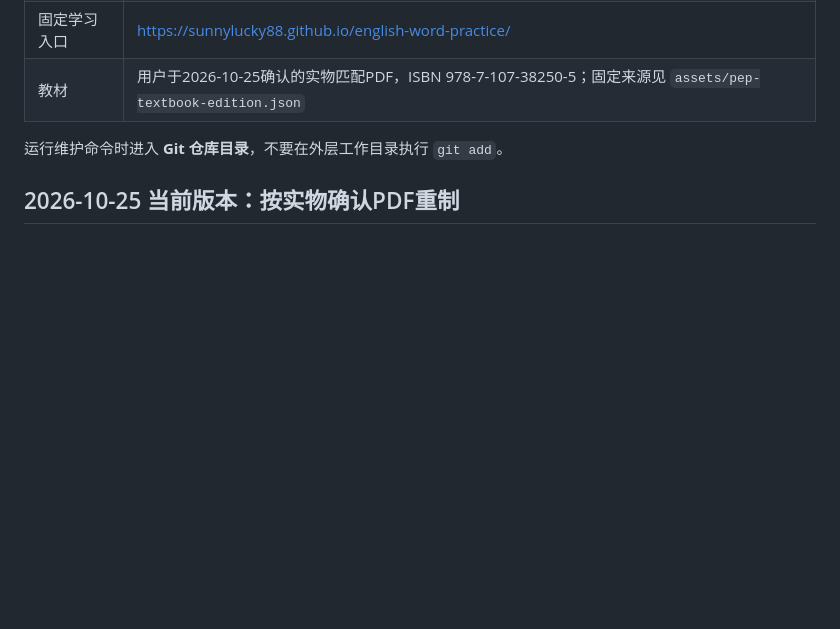
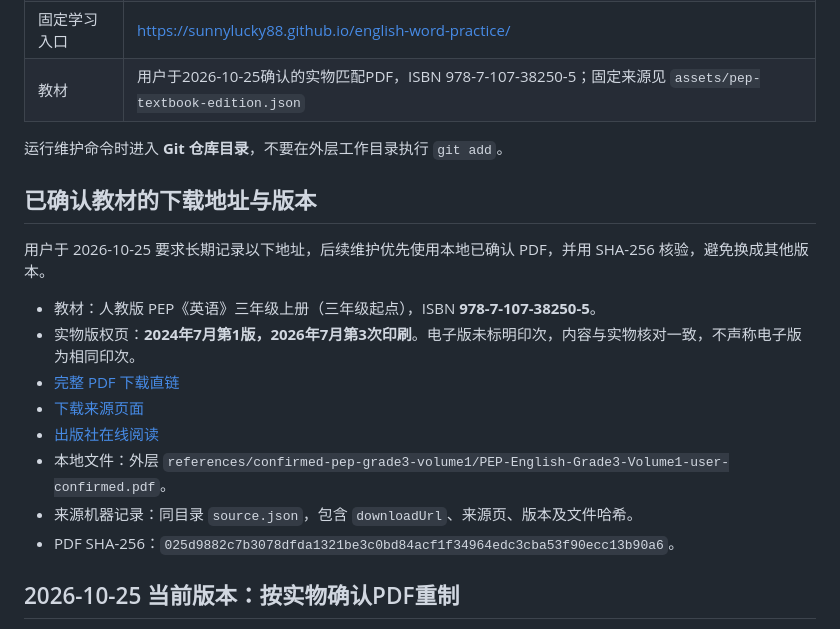
Before and after one commit to SunnyLucky88/english-word-practice, a Markdown page: docs/项目交接与操作说明.md, the part around the change. Drawn GitHub-style; blank space fills up the shorter version.

Commit message:
Record confirmed textbook download URL and edition

```diff
--- a/docs/项目交接与操作说明.md
+++ b/docs/项目交接与操作说明.md
@@ -14,6 +14,19 @@
 | 教材 | 用户于2026-10-25确认的实物匹配PDF，ISBN 978-7-107-38250-5；固定来源见 `assets/pep-textbook-edition.json` |
 
 运行维护命令时进入 **Git 仓库目录**，不要在外层工作目录执行 `git add`。
+
+## 已确认教材的下载地址与版本
+
+用户于 2026-10-25 要求长期记录以下地址，后续维护优先使用本地已确认 PDF，并用 SHA-256 核验，避免换成其他版本。
+
+- 教材：人教版 PEP《英语》三年级上册（三年级起点），ISBN **978-7-107-38250-5**。
+- 实物版权页：**2024年7月第1版，2026年7月第3次印刷**。电子版未标明印次，内容与实物核对一致，不声称电子版为相同印次。
+- [完整 PDF 下载直链](https://p.20190723.xyz/file/BQACAgUAAyEGAATrEHjgAANoaqJHcpm7FWoDre0ubFoC0fOVI-AAAisfAALcuBBV7VPC8rqEB5s9BA.pdf)
+- [下载来源页面](https://github.com/siknet/FreePEP/blob/main/piclist.md)
+- [出版社在线阅读](https://book.pep.com.cn/1212001301245/mobile/index.html)
+- 本地文件：外层 `references/confirmed-pep-grade3-volume1/PEP-English-Grade3-Volume1-user-confirmed.pdf`。
+- 来源机器记录：同目录 `source.json`，包含 `downloadUrl`、来源页、版本及文件哈希。
+- PDF SHA-256：`025d9882c7b3078dfda1321be3c0bd84acf1f34964edc3cba53f90ecc13b90a6`。
 
 ## 2026-10-25 当前版本：按实物确认PDF重制
 
```
